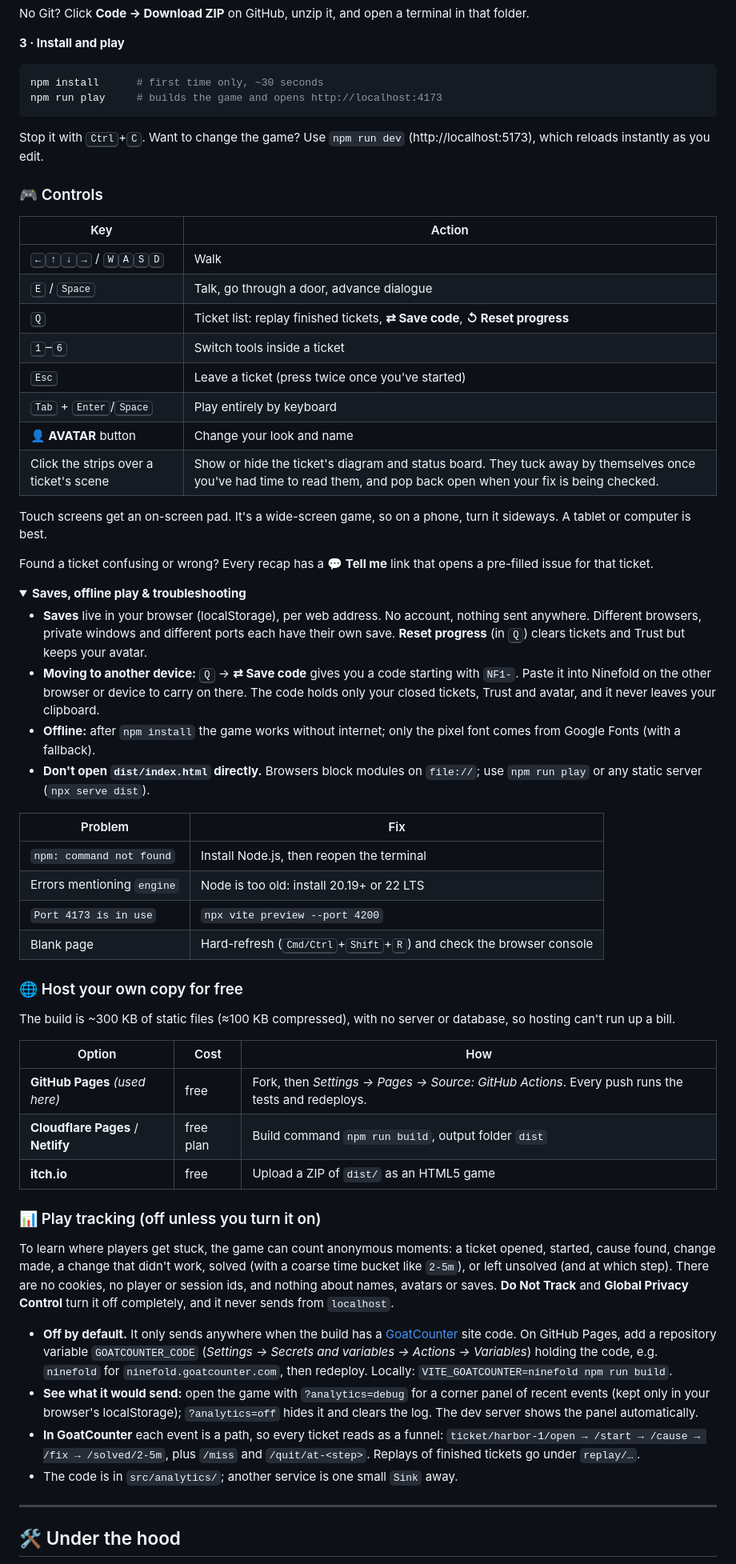
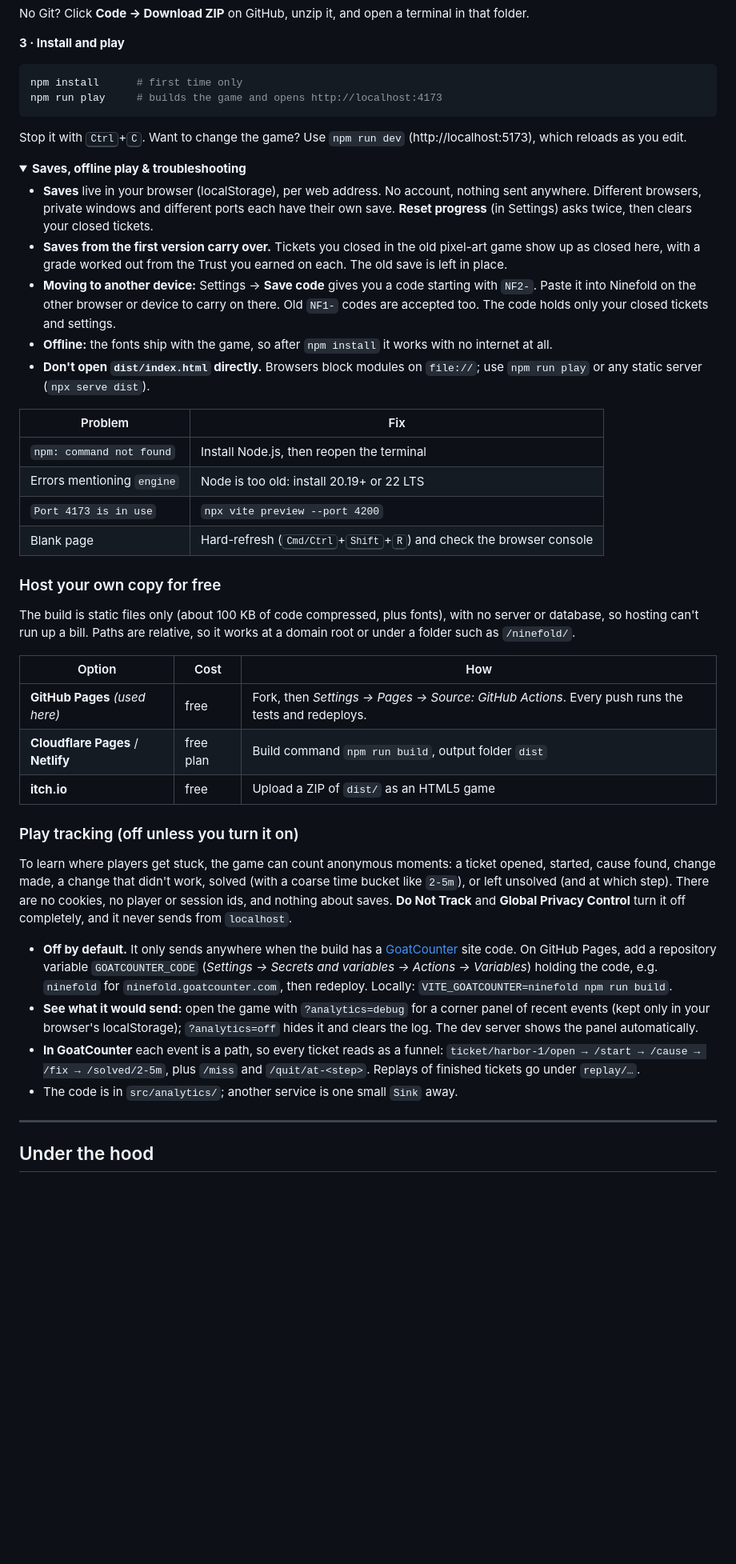
Before and after one commit to sharatvikas/ninefold, a Markdown page: README.md, the part around one of its changes. Shown at 80% size. Rendered like a GitHub page; folded sections open; blank space fills up the shorter version.

Commit message:
README and design note for the rebuilt game

````diff
--- a/README.md
+++ b/README.md
@@ -263,35 +252,19 @@ No Git? Click **Code → Download ZIP** on GitHub, unzip it, and open a terminal
 **3 · Install and play**
 
 ```sh
-npm install      # first time only, ~30 seconds
+npm install      # first time only
 npm run play     # builds the game and opens http://localhost:4173
 ```
 
-Stop it with <kbd>Ctrl</kbd>+<kbd>C</kbd>. Want to change the game? Use `npm run dev` (http://localhost:5173), which reloads instantly as you edit.
-
-### 🎮 Controls
-
-| Key | Action |
-|---|---|
-| <kbd>←</kbd><kbd>↑</kbd><kbd>↓</kbd><kbd>→</kbd> / <kbd>W</kbd><kbd>A</kbd><kbd>S</kbd><kbd>D</kbd> | Walk |
-| <kbd>E</kbd> / <kbd>Space</kbd> | Talk, go through a door, advance dialogue |
-| <kbd>Q</kbd> | Ticket list: replay finished tickets, **⇄ Save code**, **↺ Reset progress** |
-| <kbd>1</kbd>–<kbd>6</kbd> | Switch tools inside a ticket |
-| <kbd>Esc</kbd> | Leave a ticket (press twice once you've started) |
-| <kbd>Tab</kbd> + <kbd>Enter</kbd>/<kbd>Space</kbd> | Play entirely by keyboard |
-| **👤 AVATAR** button | Change your look and name |
-| Click the strips over a ticket's scene | Show or hide the ticket's diagram and status board. They tuck away by themselves once you've had time to read them, and pop back open when your fix is being checked. |
-
-Touch screens get an on-screen pad. It's a wide-screen game, so on a phone, turn it sideways. A tablet or computer is best.
-
-Found a ticket confusing or wrong? Every recap has a **💬 Tell me** link that opens a pre-filled issue for that ticket.
+Stop it with <kbd>Ctrl</kbd>+<kbd>C</kbd>. Want to change the game? Use `npm run dev` (http://localhost:5173), which reloads as you edit.
 
 <details>
 <summary><b>Saves, offline play & troubleshooting</b></summary>
 
-- **Saves** live in your browser (localStorage), per web address. No account, nothing sent anywhere. Different browsers, private windows and different ports each have their own save. **Reset progress** (in <kbd>Q</kbd>) clears tickets and Trust but keeps your avatar.
-- **Moving to another device:** <kbd>Q</kbd> → **⇄ Save code** gives you a code starting with `NF1-`. Paste it into Ninefold on the other browser or device to carry on there. The code holds only your closed tickets, Trust and avatar, and it never leaves your clipboard.
-- **Offline:** after `npm install` the game works without internet; only the pixel font comes from Google Fonts (with a fallback).
+- **Saves** live in your browser (localStorage), per web address. No account, nothing sent anywhere. Different browsers, private windows and different ports each have their own save. **Reset progress** (in Settings) asks twice, then clears your closed tickets.
+- **Saves from the first version carry over.** Tickets you closed in the old pixel-art game show up as closed here, with a grade worked out from the Trust you earned on each. The old save is left in place.
+- **Moving to another device:** Settings → **Save code** gives you a code starting with `NF2-`. Paste it into Ninefold on the other browser or device to carry on there. Old `NF1-` codes are accepted too. The code holds only your closed tickets and settings.
+- **Offline:** the fonts ship with the game, so after `npm install` it works with no internet at all.
 - **Don't open `dist/index.html` directly.** Browsers block modules on `file://`; use `npm run play` or any static server (`npx serve dist`).
 
 | Problem | Fix |
@@ -302,9 +275,9 @@ Found a ticket confusing or wrong? Every recap has a **💬 Tell me** link that
 | Blank page | Hard-refresh (<kbd>Cmd/Ctrl</kbd>+<kbd>Shift</kbd>+<kbd>R</kbd>) and check the browser console |
 </details>
 
-### 🌐 Host your own copy for free
+### Host your own copy for free
 
-The build is ~300 KB of static files (≈100 KB compressed), with no server or database, so hosting can't run up a bill.
+The build is static files only (about 100 KB of code compressed, plus fonts), with no server or database, so hosting can't run up a bill. Paths are relative, so it works at a domain root or under a folder such as `/ninefold/`.
 
 | Option | Cost | How |
 |---|---|---|
@@ -312,9 +285,9 @@ The build is ~300 KB of static files (≈100 KB compressed), with no server or d
 | **Cloudflare Pages** / **Netlify** | free plan | Build command `npm run build`, output folder `dist` |
 | **itch.io** | free | Upload a ZIP of `dist/` as an HTML5 game |
 
-### 📊 Play tracking (off unless you turn it on)
+### Play tracking (off unless you turn it on)
 
-To learn where players get stuck, the game can count anonymous moments: a ticket opened, started, cause found, change made, a change that didn't work, solved (with a coarse time bucket like `2-5m`), or left unsolved (and at which step). There are no cookies, no player or session ids, and nothing about names, avatars or saves. **Do Not Track** and **Global Privacy Control** turn it off completely, and it never sends from `localhost`.
+To learn where players get stuck, the game can count anonymous moments: a ticket opened, started, cause found, change made, a change that didn't work, solved (with a coarse time bucket like `2-5m`), or left unsolved (and at which step). There are no cookies, no player or session ids, and nothing about saves. **Do Not Track** and **Global Privacy Control** turn it off completely, and it never sends from `localhost`.
 
 - **Off by default.** It only sends anywhere when the build has a [GoatCounter](https://www.goatcounter.com) site code. On GitHub Pages, add a repository variable `GOATCOUNTER_CODE` (*Settings → Secrets and variables → Actions → Variables*) holding the code, e.g. `ninefold` for `ninefold.goatcounter.com`, then redeploy. Locally: `VITE_GOATCOUNTER=ninefold npm run build`.
 - **See what it would send:** open the game with `?analytics=debug` for a corner panel of recent events (kept only in your browser's localStorage); `?analytics=off` hides it and clears the log. The dev server shows the panel automatically.
@@ -323,7 +296,7 @@ To learn where players get stuck, the game can count anonymous moments: a ticket
 
 ---
 
-## 🛠️ Under the hood
+## Under the hood
 
 ```mermaid
 flowchart TB
````
Also changed, not shown: other parts of README.md (+73 -87 lines), docs/screenshots/town.jpg (added), 1 other file.
